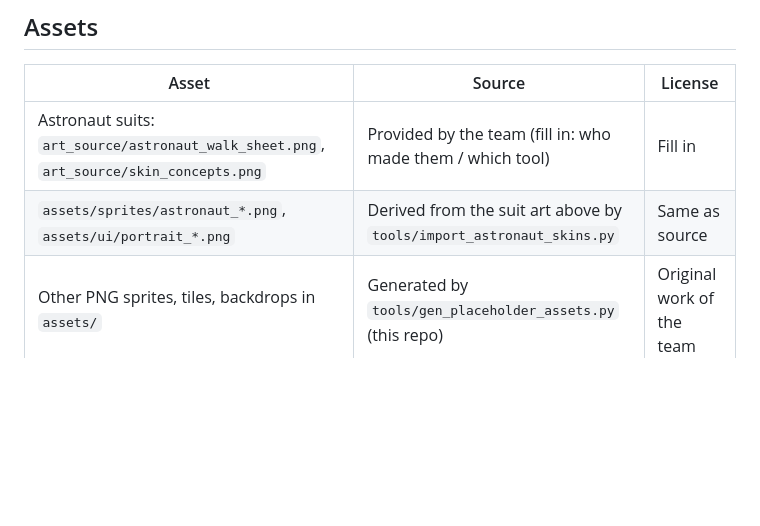
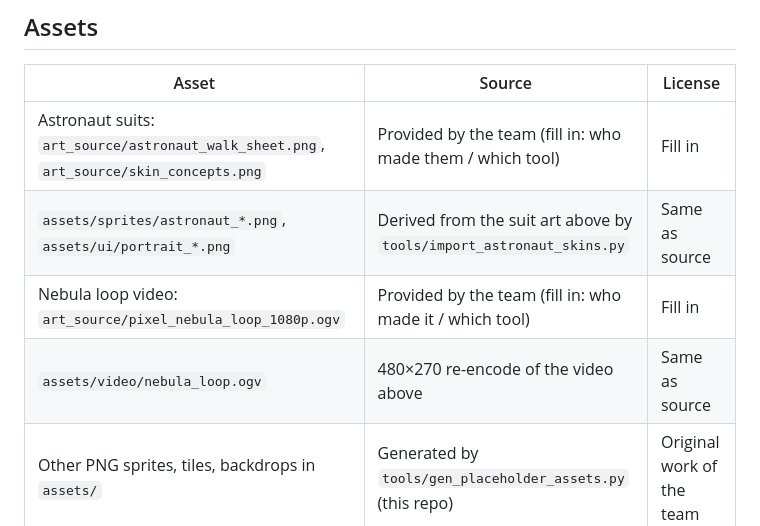
Before and after one commit to DhanwanthParameswar/back-2-earth, a Markdown page: CREDITS.md, the part around the change. GitHub-like rendering; blank space fills up the shorter version.

```diff
--- a/CREDITS.md
+++ b/CREDITS.md
@@ -11,6 +11,8 @@
 |---|---|---|
 | Astronaut suits: `art_source/astronaut_walk_sheet.png`, `art_source/skin_concepts.png` | Provided by the team (fill in: who made them / which tool) | Fill in |
 | `assets/sprites/astronaut_*.png`, `assets/ui/portrait_*.png` | Derived from the suit art above by `tools/import_astronaut_skins.py` | Same as source |
+| Nebula loop video: `art_source/pixel_nebula_loop_1080p.ogv` | Provided by the team (fill in: who made it / which tool) | Fill in |
+| `assets/video/nebula_loop.ogv` | 480×270 re-encode of the video above | Same as source |
 | Other PNG sprites, tiles, backdrops in `assets/` | Generated by `tools/gen_placeholder_assets.py` (this repo) | Original work of the team |
 | All WAV sounds in `assets/audio/` | Generated by `tools/gen_placeholder_assets.py` (this repo) | Original work of the team |
 | Color palette | PICO-8 16-color palette (Lexaloffle) | Colors only |
```
Also changed, not shown: README.md (+11 -0 lines), data/LAYOUT_LEGEND.md (+5 -1 lines), art_source/nebula_frame0.png (added), assets/tiles/door_open.png, assets/tiles/floor.png, assets/tiles/window.png (deleted), docs/map_preview.png, 10 other files.
